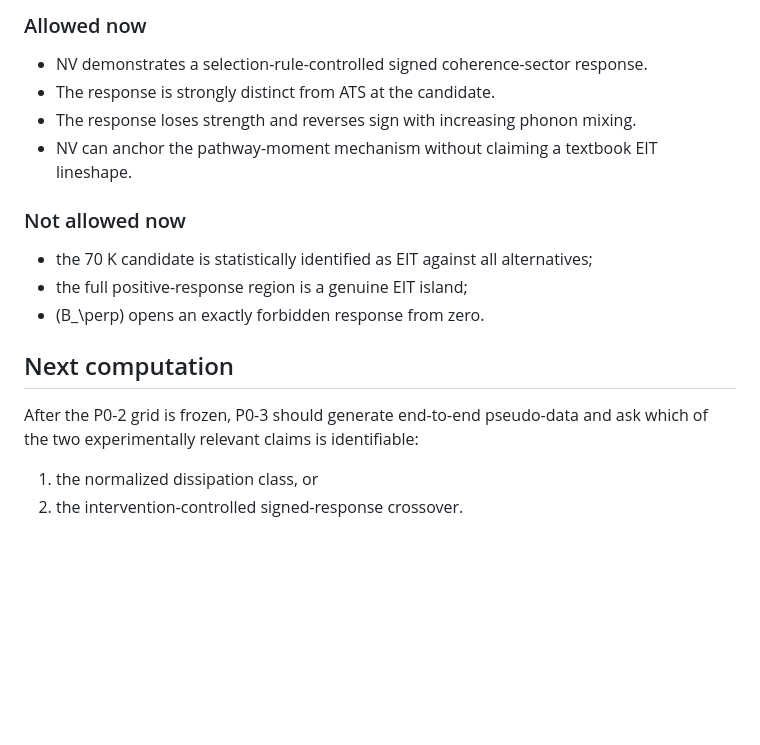
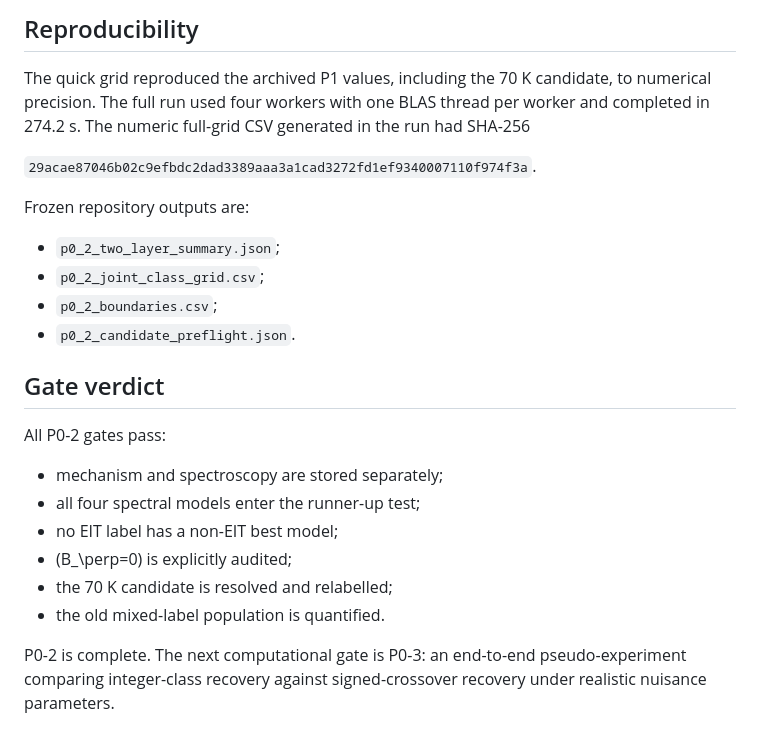
Before and after one commit to Risei412/NV-EIT-space, a Markdown page: Writing Paper/P0_2_TWO_LAYER_CLASSIFICATION_2026-08-07.md, the part around one of its changes. GitHub-like rendering; blank space fills up the shorter version.

```diff
--- a/Writing Paper/P0_2_TWO_LAYER_CLASSIFICATION_2026-08-07.md
+++ b/Writing Paper/P0_2_TWO_LAYER_CLASSIFICATION_2026-08-07.md
@@ -143,21 +150,31 @@ available and inspected.
 
-### Allowed now
+## Reproducibility
 
-- NV demonstrates a selection-rule-controlled signed coherence-sector response.
-- The response is strongly distinct from ATS at the candidate.
-- The response loses strength and reverses sign with increasing phonon mixing.
-- NV can anchor the pathway-moment mechanism without claiming a textbook EIT lineshape.
+The quick grid reproduced the archived P1 values, including the 70 K candidate,
+to numerical precision. The full run used four workers with one BLAS thread per
+worker and completed in 274.2 s. The numeric full-grid CSV generated in the run
+had SHA-256
 
-### Not allowed now
+`29acae87046b02c9efbdc2dad3389aaa3a1cad3272fd1ef9340007110f974f3a`.
 
-- the 70 K candidate is statistically identified as EIT against all alternatives;
-- the full positive-response region is a genuine EIT island;
-- \(B_\perp\) opens an exactly forbidden response from zero.
+Frozen repository outputs are:
 
-## Next computation
+- `p0_2_two_layer_summary.json`;
+- `p0_2_joint_class_grid.csv`;
+- `p0_2_boundaries.csv`;
+- `p0_2_candidate_preflight.json`.
 
-After the P0-2 grid is frozen, P0-3 should generate end-to-end pseudo-data and
-ask which of the two experimentally relevant claims is identifiable:
+## Gate verdict
 
-1. the normalized dissipation class, or
-2. the intervention-controlled signed-response crossover.
+All P0-2 gates pass:
+
+- mechanism and spectroscopy are stored separately;
+- all four spectral models enter the runner-up test;
+- no EIT label has a non-EIT best model;
+- \(B_\perp=0\) is explicitly audited;
+- the 70 K candidate is resolved and relabelled;
+- the old mixed-label population is quantified.
+
+P0-2 is complete. The next computational gate is P0-3: an end-to-end
+pseudo-experiment comparing integer-class recovery against signed-crossover
+recovery under realistic nuisance parameters.
```
Also changed, not shown: other parts of Writing Paper/P0_2_TWO_LAYER_CLASSIFICATION_2026-08-07.md (+104 -97 lines).
